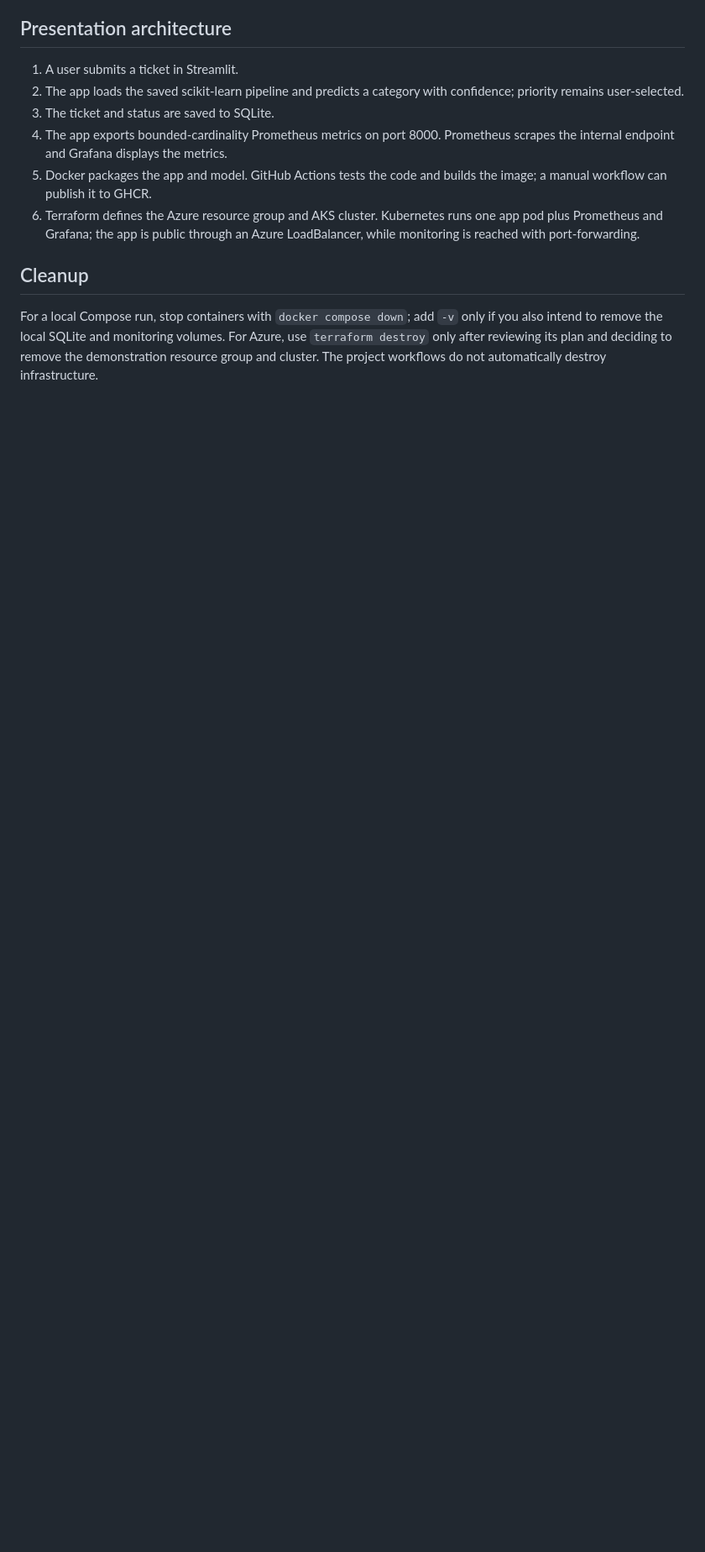
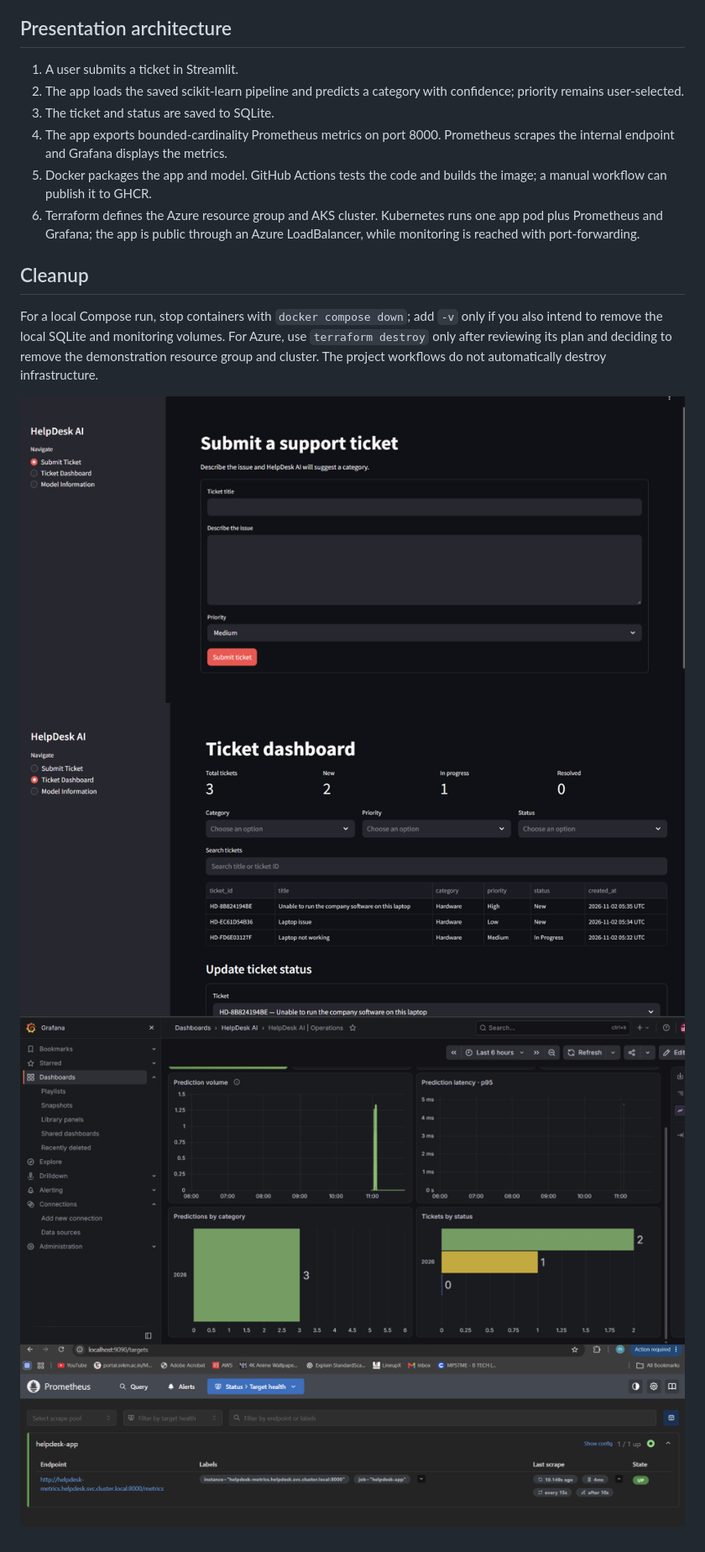
Before and after one commit to Monil05/helpdesk-ai-mlops, a Markdown page: README.md, the part around the change. Shown at 84% size. Rendered like a GitHub page; pictures changed too: image/image-1.png (added), image/image.png (added), image/image2.png (added); blank space fills up the shorter version.

```diff
--- a/README.md
+++ b/README.md
@@ -98,3 +98,8 @@ Undiscounted USD retail baseline for one node in Central India: B2s VM $0.0448/h
 ## Cleanup
 
 For a local Compose run, stop containers with `docker compose down`; add `-v` only if you also intend to remove the local SQLite and monitoring volumes. For Azure, use `terraform destroy` only after reviewing its plan and deciding to remove the demonstration resource group and cluster. The project workflows do not automatically destroy infrastructure.
+
+![alt text](image/image.png)
+![alt text](image/image-1.png)
+![alt text](image/image2.png)
+![alt text](image/image3.png)
```
Also changed, not shown: Goal.md (deleted, +0 -441 lines).
